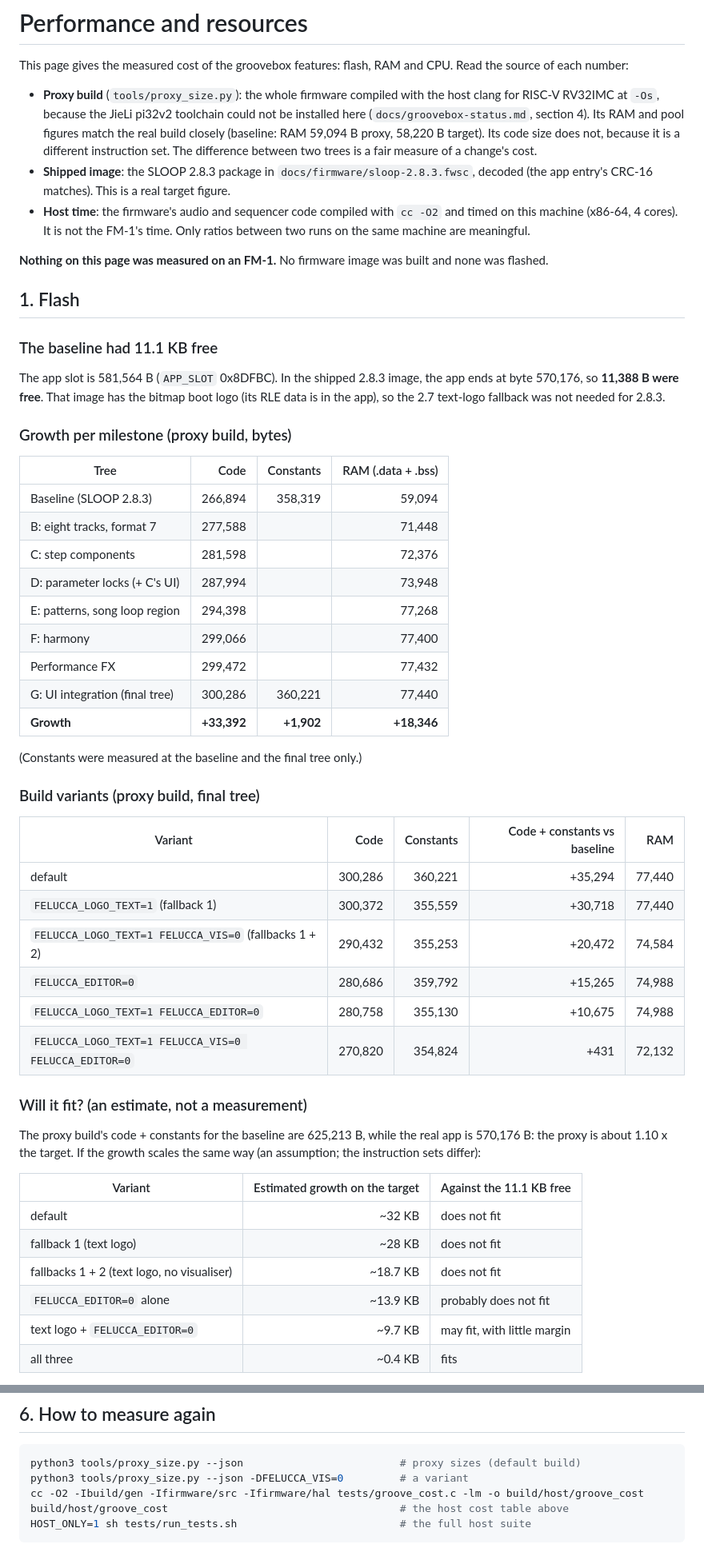
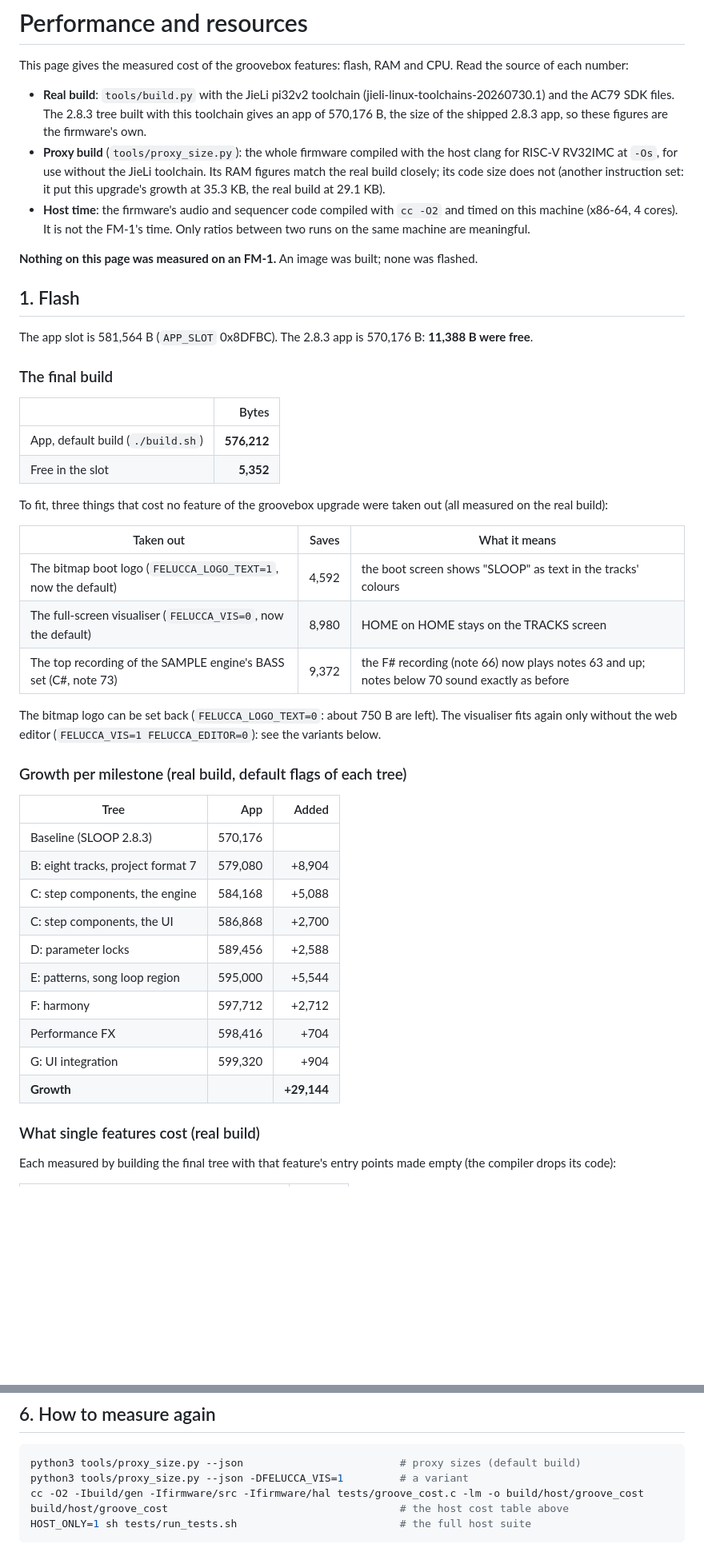
Before and after one commit to Josh-McFarlin/boopbox, a Markdown page: docs/groovebox-performance.md, 2 parts joined by grey strips. Shown at 80% size. Drawn GitHub-style; blank space fills up the shorter version.

````diff
--- a/docs/groovebox-performance.md
+++ b/docs/groovebox-performance.md
@@ -2,63 +2,55 @@
 
 This page gives the measured cost of the groovebox features: flash, RAM and CPU. Read the source of each number:
 
+- **Real build**: `tools/build.py` with the JieLi pi32v2 toolchain (jieli-linux-toolchains-20260730.1) and the AC79
+  SDK files. The 2.8.3 tree built with this toolchain gives an app of 570,176 B, the size of the shipped 2.8.3 app,
+  so these figures are the firmware's own.
 - **Proxy build** (`tools/proxy_size.py`): the whole firmware compiled with the host clang for RISC-V RV32IMC at
-  `-Os`, because the JieLi pi32v2 toolchain could not be installed here (`docs/groovebox-status.md`, section 4). Its RAM and pool figures match
-  the real build closely (baseline: RAM 59,094 B proxy, 58,220 B target). Its code size does not, because it is a
-  different instruction set. The difference between two trees is a fair measure of a change's cost.
-- **Shipped image**: the SLOOP 2.8.3 package in `docs/firmware/sloop-2.8.3.fwsc`, decoded (the app entry's CRC-16
-  matches). This is a real target figure.
+  `-Os`, for use without the JieLi toolchain. Its RAM figures match the real build closely; its code size does not
+  (another instruction set: it put this upgrade's growth at 35.3 KB, the real build at 29.1 KB).
 - **Host time**: the firmware's audio and sequencer code compiled with `cc -O2` and timed on this machine (x86-64,
   4 cores). It is not the FM-1's time. Only ratios between two runs on the same machine are meaningful.
 
-**Nothing on this page was measured on an FM-1.** No firmware image was built and none was flashed.
+**Nothing on this page was measured on an FM-1.** An image was built; none was flashed.
 
 ## 1. Flash
 
-### The baseline had 11.1 KB free
+The app slot is 581,564 B (`APP_SLOT` 0x8DFBC). The 2.8.3 app is 570,176 B: **11,388 B were free**.
 
-The app slot is 581,564 B (`APP_SLOT` 0x8DFBC). In the shipped 2.8.3 image, the app ends at byte 570,176, so
-**11,388 B were free**. That image has the bitmap boot logo (its RLE data is in the app), so the 2.7 text-logo
-fallback was not needed for 2.8.3.
+### The final build
 
-### Growth per milestone (proxy build, bytes)
+| | Bytes |
+| --- | ---: |
+| App, default build (`./build.sh`) | **576,212** |
+| Free in the slot | **5,352** |
 
-| Tree | Code | Constants | RAM (.data + .bss) |
-| --- | ---: | ---: | ---: |
-| Baseline (SLOOP 2.8.3) | 266,894 | 358,319 | 59,094 |
-| B: eight tracks, format 7 | 277,588 | | 71,448 |
-| C: step components | 281,598 | | 72,376 |
-| D: parameter locks (+ C's UI) | 287,994 | | 73,948 |
-| E: patterns, song loop region | 294,398 | | 77,268 |
-| F: harmony | 299,066 | | 77,400 |
-| Performance FX | 299,472 | | 77,432 |
-| G: UI integration (final tree) | 300,286 | 360,221 | 77,440 |
-| **Growth** | **+33,392** | **+1,902** | **+18,346** |
+To fit, three things that cost no feature of the groovebox upgrade were taken out (all measured on the real build):
 
-(Constants were measured at the baseline and the final tree only.)
+| Taken out | Saves | What it means |
+| --- | ---: | --- |
+| The bitmap boot logo (`FELUCCA_LOGO_TEXT=1`, now the default) | 4,592 | the boot screen shows "SLOOP" as text in the tracks' colours |
+| The full-screen visualiser (`FELUCCA_VIS=0`, now the default) | 8,980 | HOME on HOME stays on the TRACKS screen |
+| The top recording of the SAMPLE engine's BASS set (C#, note 73) | 9,372 | the F# recording (note 66) now plays notes 63 and up; notes below 70 sound exactly as before |
 
-### Build variants (proxy build, final tree)
+The bitmap logo can be set back (`FELUCCA_LOGO_TEXT=0`: about 750 B are left). The visualiser fits again only without
+the web editor (`FELUCCA_VIS=1 FELUCCA_EDITOR=0`): see the variants below.
 
-| Variant | Code | Constants | Code + constants vs baseline | RAM |
-| --- | ---: | ---: | ---: | ---: |
-| default | 300,286 | 360,221 | +35,294 | 77,440 |
-| `FELUCCA_LOGO_TEXT=1` (fallback 1) | 300,372 | 355,559 | +30,718 | 77,440 |
-| `FELUCCA_LOGO_TEXT=1 FELUCCA_VIS=0` (fallbacks 1 + 2) | 290,432 | 355,253 | +20,472 | 74,584 |
-| `FELUCCA_EDITOR=0` | 280,686 | 359,792 | +15,265 | 74,988 |
-| `FELUCCA_LOGO_TEXT=1 FELUCCA_EDITOR=0` | 280,758 | 355,130 | +10,675 | 74,988 |
-| `FELUCCA_LOGO_TEXT=1 FELUCCA_VIS=0 FELUCCA_EDITOR=0` | 270,820 | 354,824 | +431 | 72,132 |
+### Growth per milestone (real build, default flags of each tree)
 
-### Will it fit? (an estimate, not a measurement)
+| Tree | App | Added |
+| --- | ---: | ---: |
+| Baseline (SLOOP 2.8.3) | 570,176 | |
+| B: eight tracks, project format 7 | 579,080 | +8,904 |
+| C: step components, the engine | 584,168 | +5,088 |
+| C: step components, the UI | 586,868 | +2,700 |
+| D: parameter locks | 589,456 | +2,588 |
+| E: patterns, song loop region | 595,000 | +5,544 |
+| F: harmony | 597,712 | +2,712 |
+| Performance FX | 598,416 | +704 |
+| G: UI integration | 599,320 | +904 |
+| **Growth** | | **+29,144** |
 
-The proxy build's code + constants for the baseline are 625,213 B, while the real app is 570,176 B: the proxy is
-about 1.10 x the target. If the growth scales the same way (an assumption; the instruction sets differ):
+### What single features cost (real build)
 
-| Variant | Estimated growth on the target | Against the 11.1 KB free |
-| --- | ---: | --- |
-| default | ~32 KB | does not fit |
-| fallback 1 (text logo) | ~28 KB | does not fit |
-| fallbacks 1 + 2 (text logo, no visualiser) | ~18.7 KB | does not fit |
-| `FELUCCA_EDITOR=0` alone | ~13.9 KB | probably does not fit |
-| text logo + `FELUCCA_EDITOR=0` | ~9.7 KB | may fit, with little margin |
-| all three | ~0.4 KB | fits |
+Each measured by building the final tree with that feature's entry points made empty (the compiler drops its code):
 
@@ -171,7 +192,7 @@ FOLLOW on, while watching the CPU readout and listening for dropped voices.
 
 ```sh
 python3 tools/proxy_size.py --json                         # proxy sizes (default build)
-python3 tools/proxy_size.py --json -DFELUCCA_VIS=0         # a variant
+python3 tools/proxy_size.py --json -DFELUCCA_VIS=1         # a variant
 cc -O2 -Ibuild/gen -Ifirmware/src -Ifirmware/hal tests/groove_cost.c -lm -o build/host/groove_cost
 build/host/groove_cost                                     # the host cost table above
 HOST_ONLY=1 sh tests/run_tests.sh                          # the full host suite
````
Also changed, not shown: other parts of docs/groovebox-performance.md (+51 -22 lines), docs/groovebox-architecture.md (+12 -1 lines), docs/groovebox-status.md (+25 -27 lines).
